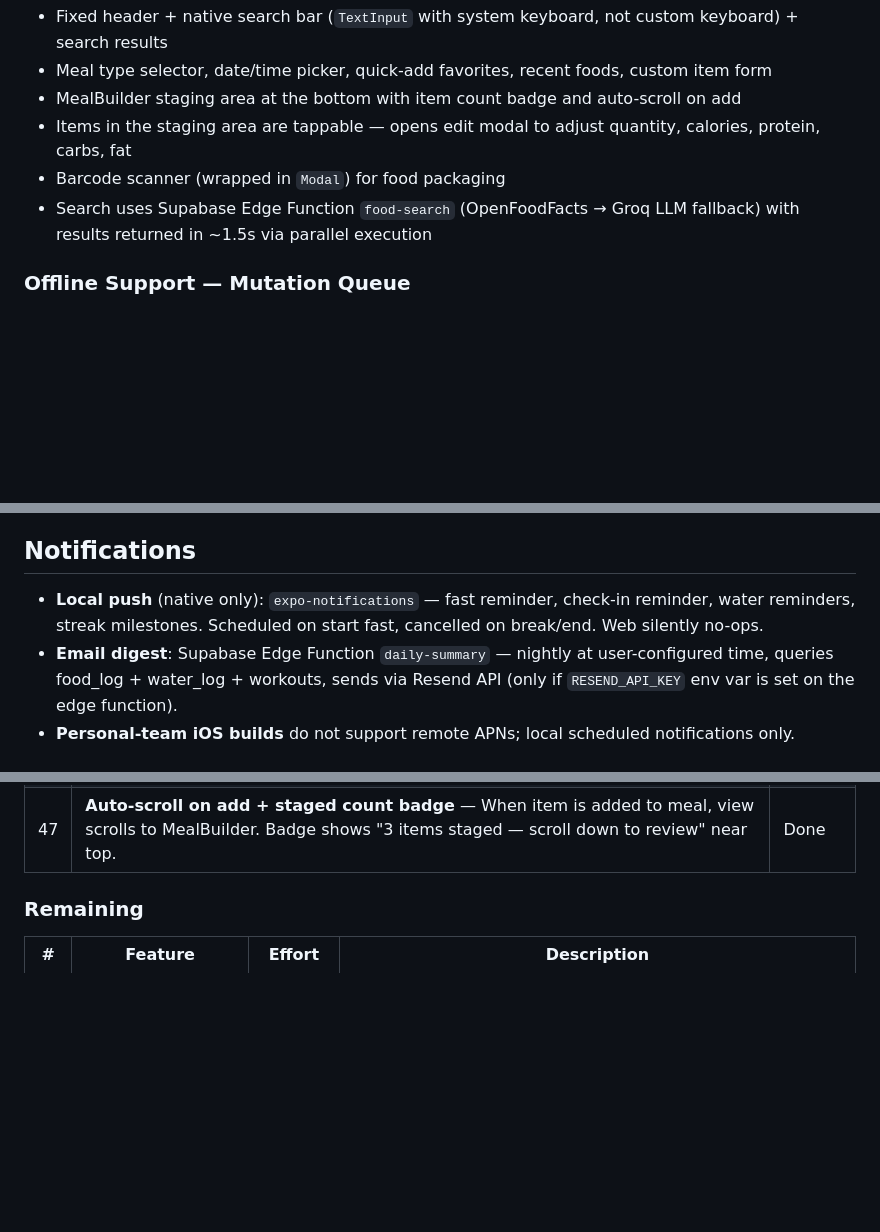
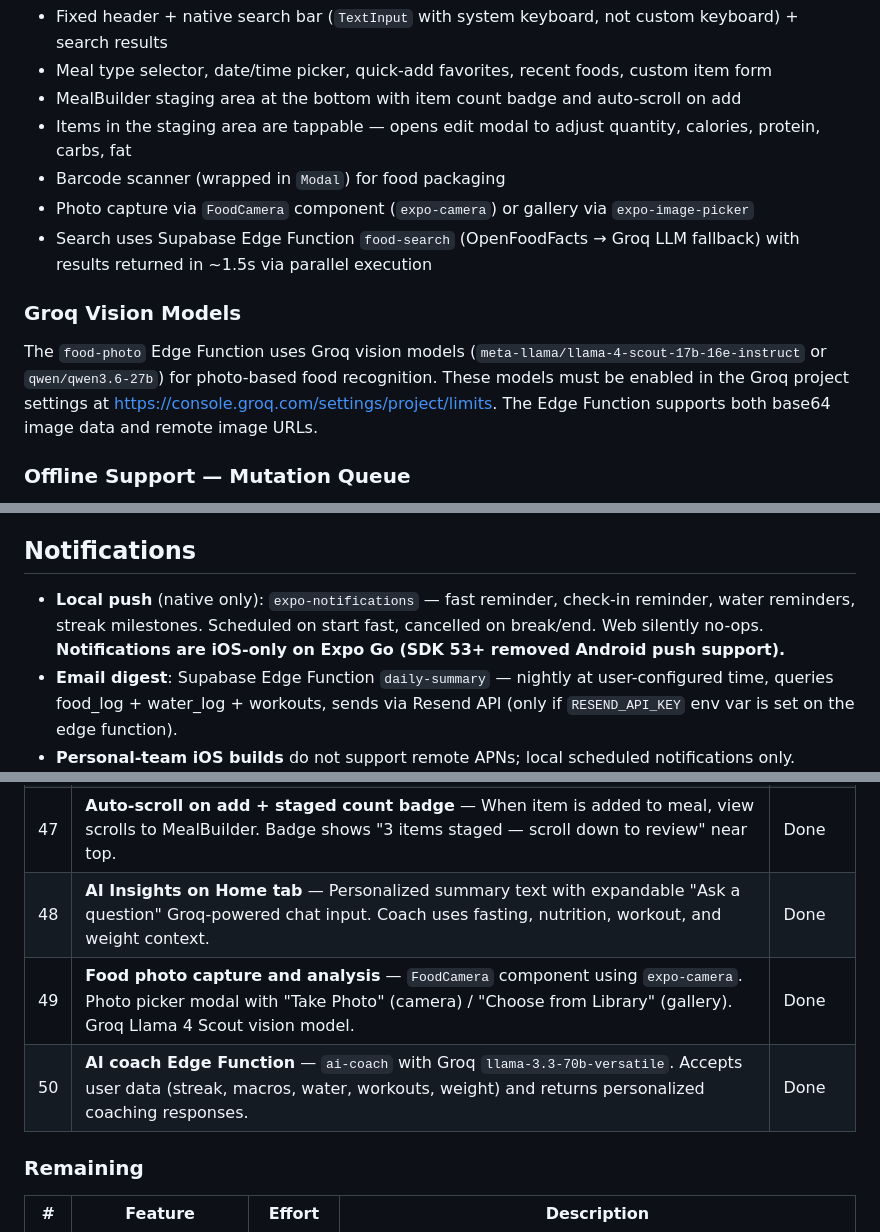
Before and after one commit to ashcdev-hub/FastTrack, a Markdown page: AGENTS.md, 3 parts joined by grey strips. Rendered like a GitHub page; blank space fills up the shorter version.

```diff
--- a/AGENTS.md
+++ b/AGENTS.md
@@ -201,7 +202,11 @@ Food logging happens inside a full-screen `<Modal>` (`LogMealModal`) with this l
 - MealBuilder staging area at the bottom with item count badge and auto-scroll on add
 - Items in the staging area are tappable — opens edit modal to adjust quantity, calories, protein, carbs, fat
 - Barcode scanner (wrapped in `Modal`) for food packaging
+- Photo capture via `FoodCamera` component (`expo-camera`) or gallery via `expo-image-picker`
 - Search uses Supabase Edge Function `food-search` (OpenFoodFacts → Groq LLM fallback) with results returned in ~1.5s via parallel execution
+
+### Groq Vision Models
+The `food-photo` Edge Function uses Groq vision models (`meta-llama/llama-4-scout-17b-16e-instruct` or `qwen/qwen3.6-27b`) for photo-based food recognition. These models must be enabled in the Groq project settings at https://console.groq.com/settings/project/limits. The Edge Function supports both base64 image data and remote image URLs.
 
 ### Offline Support — Mutation Queue
 All mutation hooks wrap their `mutationFn` with `withOfflineFallback()` from `lib/offline-mutation.ts`. When offline or on network error:
@@ -416,7 +433,7 @@ FastTrack/
 Note: Settings are inline in the Profile tab (no standalone settings page). All headbars are clean (no bell icons, no cog icons).
 
 ## Notifications
-- **Local push** (native only): `expo-notifications` — fast reminder, check-in reminder, water reminders, streak milestones. Scheduled on start fast, cancelled on break/end. Web silently no-ops.
+- **Local push** (native only): `expo-notifications` — fast reminder, check-in reminder, water reminders, streak milestones. Scheduled on start fast, cancelled on break/end. Web silently no-ops. **Notifications are iOS-only on Expo Go (SDK 53+ removed Android push support).**
 - **Email digest**: Supabase Edge Function `daily-summary` — nightly at user-configured time, queries food_log + water_log + workouts, sends via Resend API (only if `RESEND_API_KEY` env var is set on the edge function).
 - **Personal-team iOS builds** do not support remote APNs; local scheduled notifications only. Remote push requires a paid Apple Developer account.
 
@@ -572,6 +595,9 @@ See [Building for iOS (Standalone App)](#building-for-ios-standalone-app) above
 | 45 | **Food search with Groq fallback** — OpenFoodFacts + Groq run in parallel via `Promise.any`. Returns results in ~1.5s. 5s/3s timeouts on fetch calls. | Done |
 | 46 | **Edit staged items** — Tappable items in MealBuilder open bottom-sheet edit modal. Adjust quantity, calories, protein, carbs, fat with steppers and presets. | Done |
 | 47 | **Auto-scroll on add + staged count badge** — When item is added to meal, view scrolls to MealBuilder. Badge shows "3 items staged — scroll down to review" near top. | Done |
+| 48 | **AI Insights on Home tab** — Personalized summary text with expandable "Ask a question" Groq-powered chat input. Coach uses fasting, nutrition, workout, and weight context. | Done |
+| 49 | **Food photo capture and analysis** — `FoodCamera` component using `expo-camera`. Photo picker modal with "Take Photo" (camera) / "Choose from Library" (gallery). Groq Llama 4 Scout vision model. | Done |
+| 50 | **AI coach Edge Function** — `ai-coach` with Groq `llama-3.3-70b-versatile`. Accepts user data (streak, macros, water, workouts, weight) and returns personalized coaching responses. | Done |
 
 ### Remaining
 | # | Feature | Effort | Description |
```
Also changed, not shown: other parts of AGENTS.md (+22 -3 lines).
